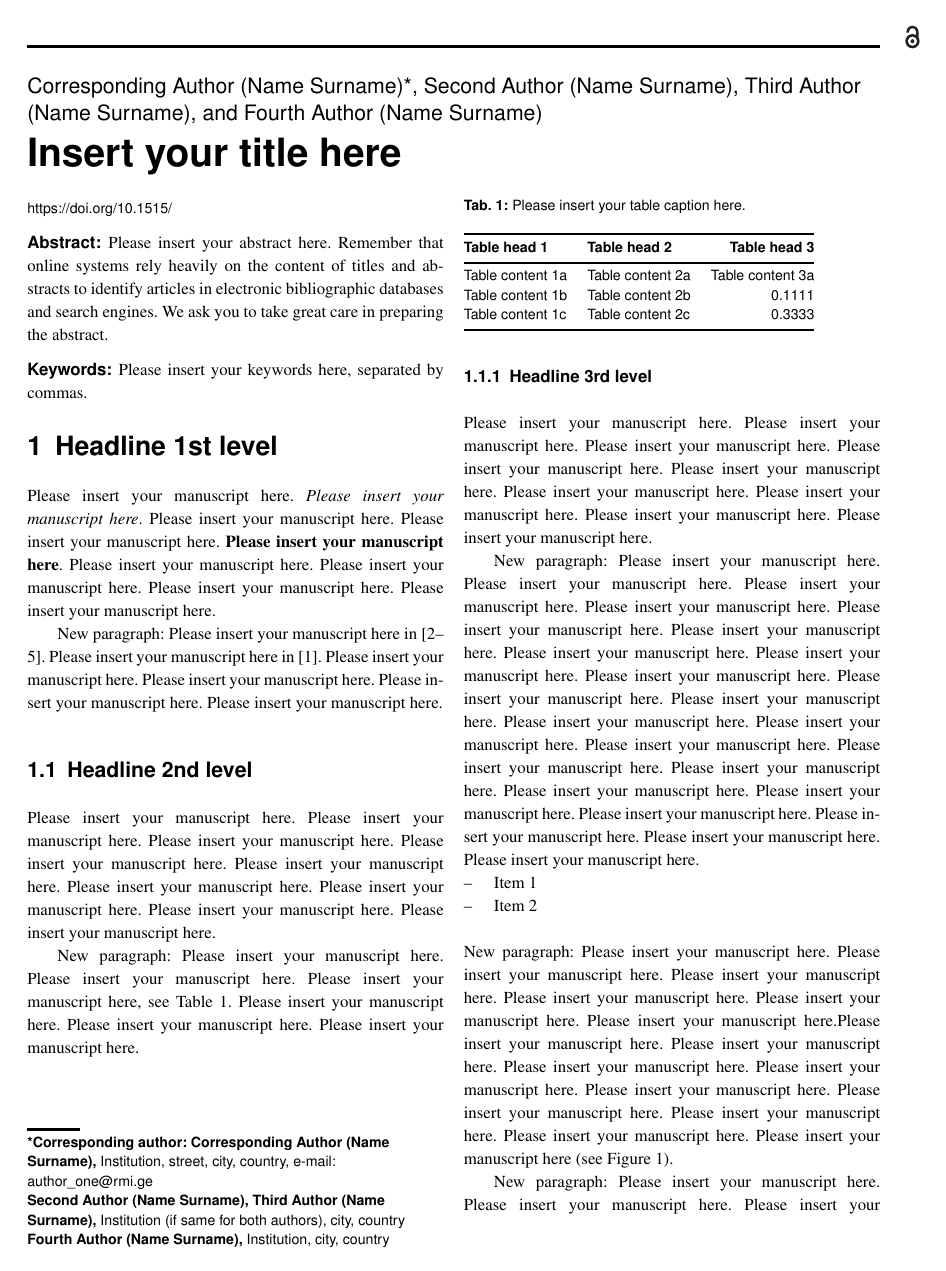
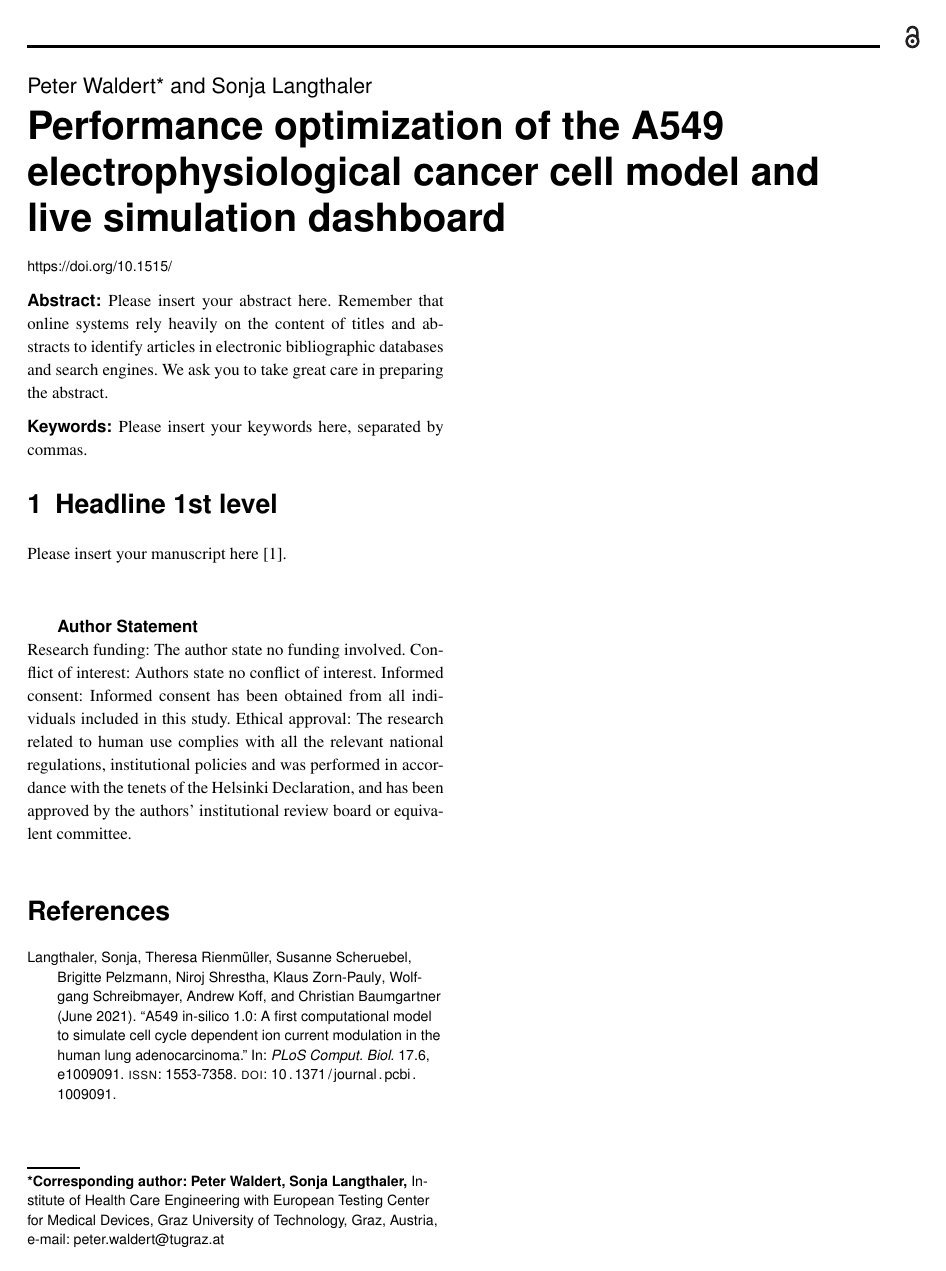
Before and after one commit to MrP01/InSilicoCancerCell, a LaTeX document (report/report.tex): page 1 of 2 before the commit and the whole page after it. The pictures show the PDF file report/report.pdf that the author committed with the source.

Commit message:
biblatex for references and preliminary title

```diff
--- a/report/report.tex
+++ b/report/report.tex
@@ -17,22 +21,22 @@
   \pagenumbering{gobble}
   %%%--------------------------------------------%%%
 
-  \title{Insert your title here}
-  \runningtitle{Short title}
+  \title{Performance optimization of the A549 electrophysiological cancer cell model and live simulation dashboard}
+  \runningtitle{Computational model of ion channel current}
   %\subtitle{Insert subtitle if needed}
 
-  \author*[1]{Corresponding Author (Name Surname)}
-  \author[2]{Second Author (Name Surname)}
-  \author[2]{Third Author (Name Surname)}
-  \author[3]{Fourth Author (Name Surname)}
-  \runningauthor{F.~Author et al.}
+  \author*[1]{Peter Waldert}
+  \author[1]{Sonja Langthaler}
+  % \author[2]{Third Author (Name Surname)}
+  % \author[3]{Fourth Author (Name Surname)}
+  \runningauthor{P.~Waldert et al.}
 
   \affil[1]{\protect\raggedright
-    Institution, street, city, country, e-mail: author\_one@rmi.ge}
-  \affil[2]{\protect\raggedright
-    Institution (if same for both authors), city, country}
-  \affil[3]{\protect\raggedright
-    Institution, city, country}
+    Institute of Health Care Engineering with European Testing Center for Medical Devices, Graz University of Technology, Graz, Austria, e-mail: peter.waldert@tugraz.at}
+  % \affil[2]{\protect\raggedright
+  %   Institution (if same for both authors), city, country}
+  % \affil[3]{\protect\raggedright
+  %   Institution, city, country}
 
   \abstract{Please insert your abstract here. Remember that online
     systems rely heavily on the content of titles and abstracts to
@@ -45,64 +49,9 @@
 
   \section{Headline 1st level}
 
-  Please insert your manuscript here. \textit{Please insert your manuscript here}. Please insert your manuscript here. Please insert your manuscript here. \textbf{Please insert your manuscript here}. Please insert your manuscript here. Please insert your manuscript here. Please insert your manuscript here. Please insert your manuscript here.
+  Please insert your manuscript here \cite{2021-A549-model}.
 
-  New paragraph: Please insert your manuscript here in \citep{2,3,4,5}. Please insert your manuscript here in \cite{1}. Please insert your manuscript here. Please insert your manuscript here. Please insert your manuscript here. Please insert your manuscript here.
-
-  \subsection{Headline 2nd level}
-  Please insert your manuscript here. Please insert your manuscript here. Please insert your manuscript here. Please insert your manuscript here. Please insert your manuscript here. Please insert your manuscript here. Please insert your manuscript here. Please insert your manuscript here. Please insert your manuscript here.
-
-  New paragraph: Please insert your manuscript here. Please insert your manuscript here. Please insert your manuscript here, see Table \ref{tab:Table1}. Please insert your manuscript here. Please insert your manuscript here. Please insert your manuscript here.
-
-  \begin{table}
-    \caption{Please insert your table caption here.}
-    \begin{tabular}{llr}
-      Table head 1     & Table head 2     & Table head 3     \\ \midrule
-      Table content 1a & Table content 2a & Table content 3a \\
-      Table content 1b & Table content 2b & 0.1111           \\
-      Table content 1c & Table content 2c & 0.3333           \\
-    \end{tabular}
-    \label{tab:Table1}
-  \end{table}
-
-  \subsubsection{Headline 3rd level}
-  Please insert your manuscript here. Please insert your manuscript here. Please insert your manuscript here. Please insert your manuscript here. Please insert your manuscript here. Please insert your manuscript here. Please insert your manuscript here. Please insert your manuscript here. Please insert your manuscript here.
-
-  New paragraph: Please insert your manuscript here. Please insert your manuscript here. Please insert your manuscript here. Please insert your manuscript here. Please insert your manuscript here. Please insert your manuscript here.
-  Please insert your manuscript here. Please insert your manuscript here. Please insert your manuscript here. Please insert your manuscript here. Please insert your manuscript here. Please insert your manuscript here. Please insert your manuscript here. Please insert your manuscript here. Please insert your manuscript here. Please insert your manuscript here. Please insert your manuscript here. Please insert your manuscript here. Please insert your manuscript here. Please insert your manuscript here. Please insert your manuscript here. Please insert your manuscript here.
-
-  \begin{itemize}
-    \item Item 1
-    \item Item 2
-  \end{itemize}
-
-  New paragraph: Please insert your manuscript here. Please insert your manuscript here. Please insert your manuscript here. Please insert your manuscript here. Please insert your manuscript here. Please insert your manuscript here.Please insert your manuscript here. Please insert your manuscript here. Please insert your manuscript here. Please insert your manuscript here. Please insert your manuscript here. Please insert your manuscript here. Please insert your manuscript here. Please insert your manuscript here. Please insert your manuscript here (see Figure \ref{img:Figure1}).
-
-  New paragraph: Please insert your manuscript here. Please insert your manuscript here. Please insert your manuscript here. Please insert your manuscript here. Please insert your manuscript here. Please insert your manuscript here.
-
-  %If possible, please provide figures in the grayscale or CMYK color mode rather than the RGB mode%
-  \begin{figure}
-    \includegraphics[width=\columnwidth]{graphics/sample-figure1}
-    \caption{Please insert your figure caption here.}
-    \label{img:Figure1}
-  \end{figure}
-
-  \paragraph{Headline 4th level}
-  Please insert your manuscript here: $a^2+b^2=c^2$. Please insert your manuscript here. Please insert your manuscript here. Please insert your manuscript here. Please insert your manuscript here. Please insert your manuscript here. Please insert your manuscript here. Please insert your manuscript here. Please insert your manuscript here.
-
-  New paragraph: Please insert your manuscript here (see \ref{eq:1}). Please insert your manuscript here. Please insert your manuscript here. Please insert your manuscript here. Please insert your manuscript here.
-
-  \begin{equation}
-    (a+b)^n=\sum_{k=0}^n \binom{n}{k}a^{n-k}b^k\,.
-    \label{eq:1}
-  \end{equation}
-
-  New paragraph: Please insert your manuscript here. Please insert your manuscript here. Please insert your manuscript here. Please insert your manuscript here. Please insert your manuscript here.
-
-  \begin{enumerate}
-    \item Item 1
-    \item Item 2
-  \end{enumerate}
+  \vspace{1cm}
 
   %\begin{acknowledgement}
   %\end{acknowledgement}
```
Also changed, not shown: figures/results/data-vs-simulation.pdf, report/report.pdf, report/report.tex (36 more changed lines), 1 other file.
